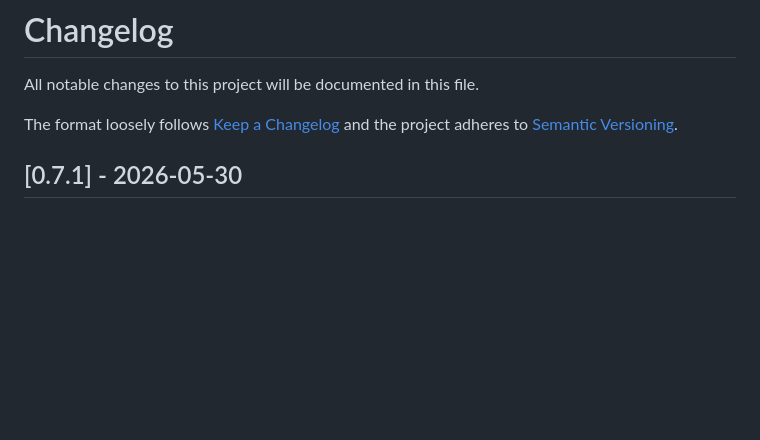
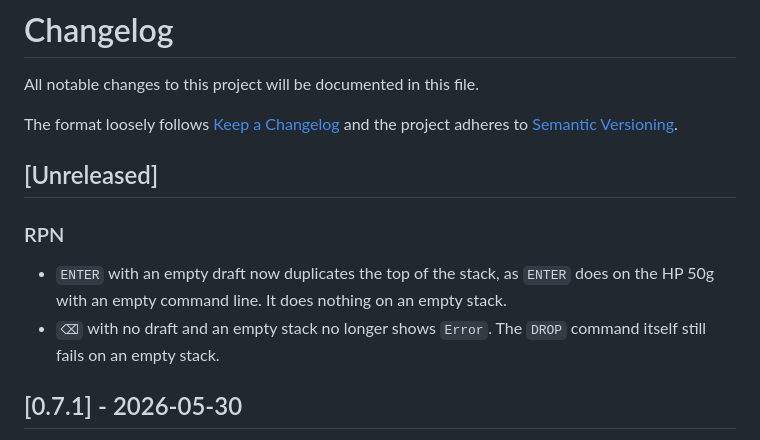
Before and after one commit to ccisnedev/calculatrix, a Markdown page: CHANGELOG.md, the part around the change. GitHub-like rendering; blank space fills up the shorter version.

Commit message:
docs(changelog): note the RPN ENTER and delete-key fixes
Claude-Session: https://claude.ai/code/session_01SYm99oimSBE6EQy2fStiur

```diff
--- a/CHANGELOG.md
+++ b/CHANGELOG.md
@@ -3,6 +3,16 @@ All notable changes to this project will be documented in this file.
 
 The format loosely follows [Keep a Changelog](https://keepachangelog.com/)
 and the project adheres to [Semantic Versioning](https://semver.org/).
+
+## [Unreleased]
+
+### RPN
+
+- `ENTER` with an empty draft now duplicates the top of the stack, as `ENTER`
+	does on the HP 50g with an empty command line. It does nothing on an empty
+	stack.
+- `⌫` with no draft and an empty stack no longer shows `Error`. The `DROP`
+	command itself still fails on an empty stack.
 
 ## [0.7.1] - 2026-05-30
 
```
